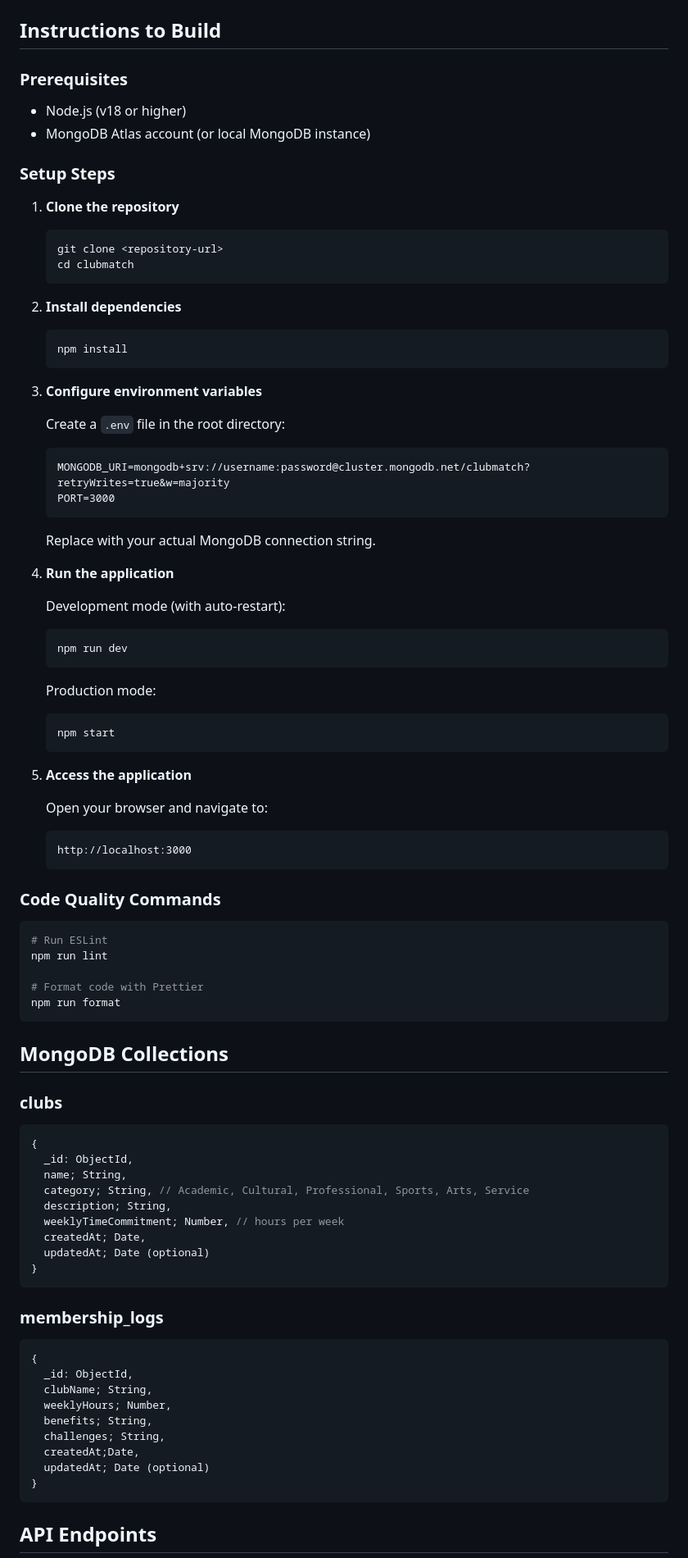
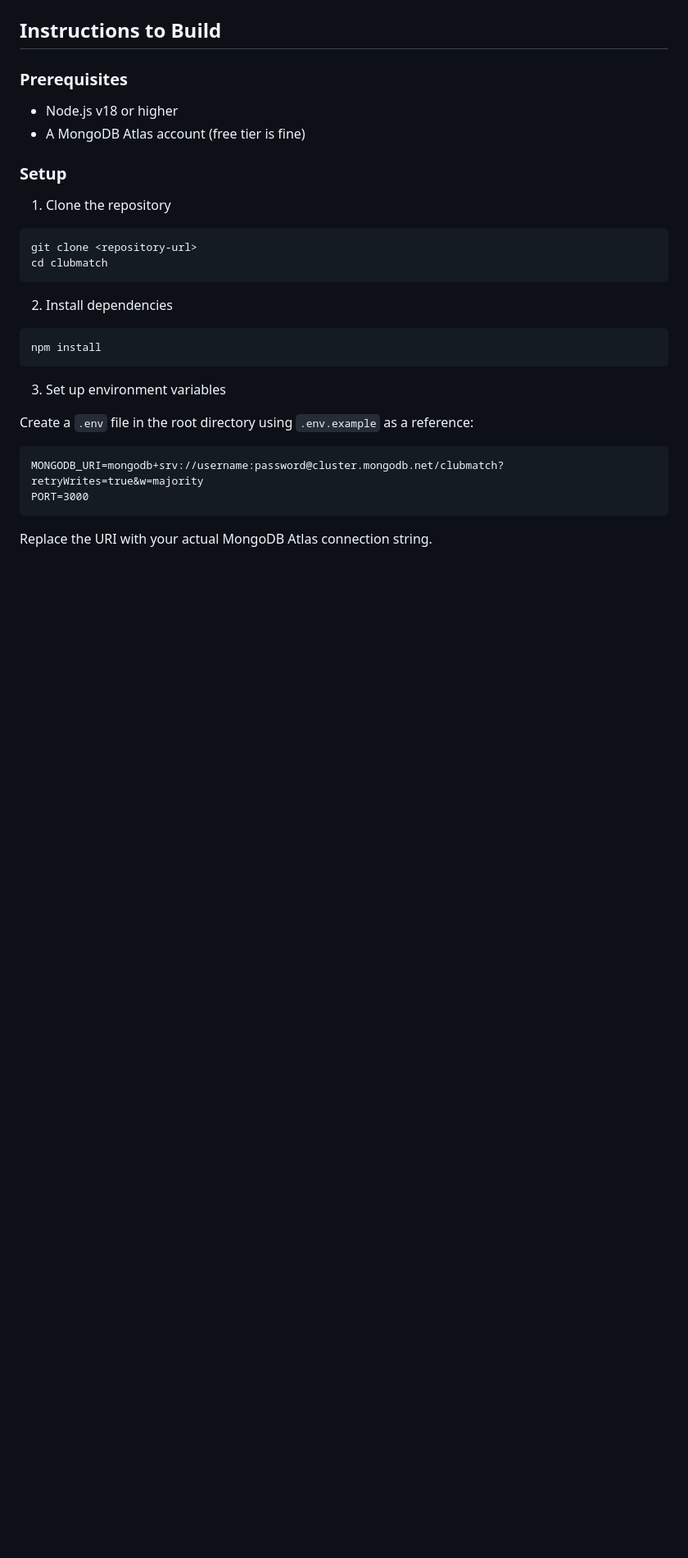
Before and after one commit to kanadmotiwale/Clubmatch, a Markdown page: README.md, the part around one of its changes. Shown at 82% size. Drawn GitHub-style; blank space fills up the shorter version.

````diff
--- a/README.md
+++ b/README.md
@@ -62,88 +84,32 @@ clubmatch/
 
 ### Prerequisites
 
-- Node.js (v18 or higher)
-- MongoDB Atlas account (or local MongoDB instance)
+- Node.js v18 or higher
+- A MongoDB Atlas account (free tier is fine)
 
-### Setup Steps
+### Setup
 
-1. **Clone the repository**
-   ```bash
-   git clone <repository-url>
-   cd clubmatch
-   ```
-
-2. **Install dependencies**
-   ```bash
-   npm install
-   ```
-
-3. **Configure environment variables**
-
-   Create a `.env` file in the root directory:
-   ```
-   MONGODB_URI=mongodb+srv://username:password@cluster.mongodb.net/clubmatch?retryWrites=true&w=majority
-   PORT=3000
-   ```
-
-   Replace with your actual MongoDB connection string.
-
-4. **Run the application**
-
-   Development mode (with auto-restart):
-   ```bash
-   npm run dev
-   ```
-
-   Production mode:
-   ```bash
-   npm start
-   ```
-
-5. **Access the application**
-
-   Open your browser and navigate to:
-   ```
-   http://localhost:3000
-   ```
-
-### Code Quality Commands
+1. Clone the repository
 
 ```bash
-# Run ESLint
-npm run lint
-
-# Format code with Prettier
-npm run format
+git clone <repository-url>
+cd clubmatch
 ```
 
-## MongoDB Collections
+2. Install dependencies
 
-### clubs
-```javascript
-{
-  _id: ObjectId,
-  name; String,
-  category; String, // Academic, Cultural, Professional, Sports, Arts, Service
-  description; String,
-  weeklyTimeCommitment; Number, // hours per week
-  createdAt; Date,
-  updatedAt; Date (optional)
-}
+```bash
+npm install
 ```
 
-### membership_logs
-```javascript
-{
-  _id: ObjectId,
-  clubName; String,
-  weeklyHours; Number,
-  benefits; String,
-  challenges; String,
-  createdAt;Date,
-  updatedAt; Date (optional)
-}
+3. Set up environment variables
+
+Create a `.env` file in the root directory using `.env.example` as a reference:
+
+```
+MONGODB_URI=mongodb+srv://username:password@cluster.mongodb.net/clubmatch?retryWrites=true&w=majority
+PORT=3000
 ```
 
-## API Endpoints
+Replace the URI with your actual MongoDB Atlas connection string.
 
````
Also changed, not shown: other parts of README.md (+75 -52 lines).
